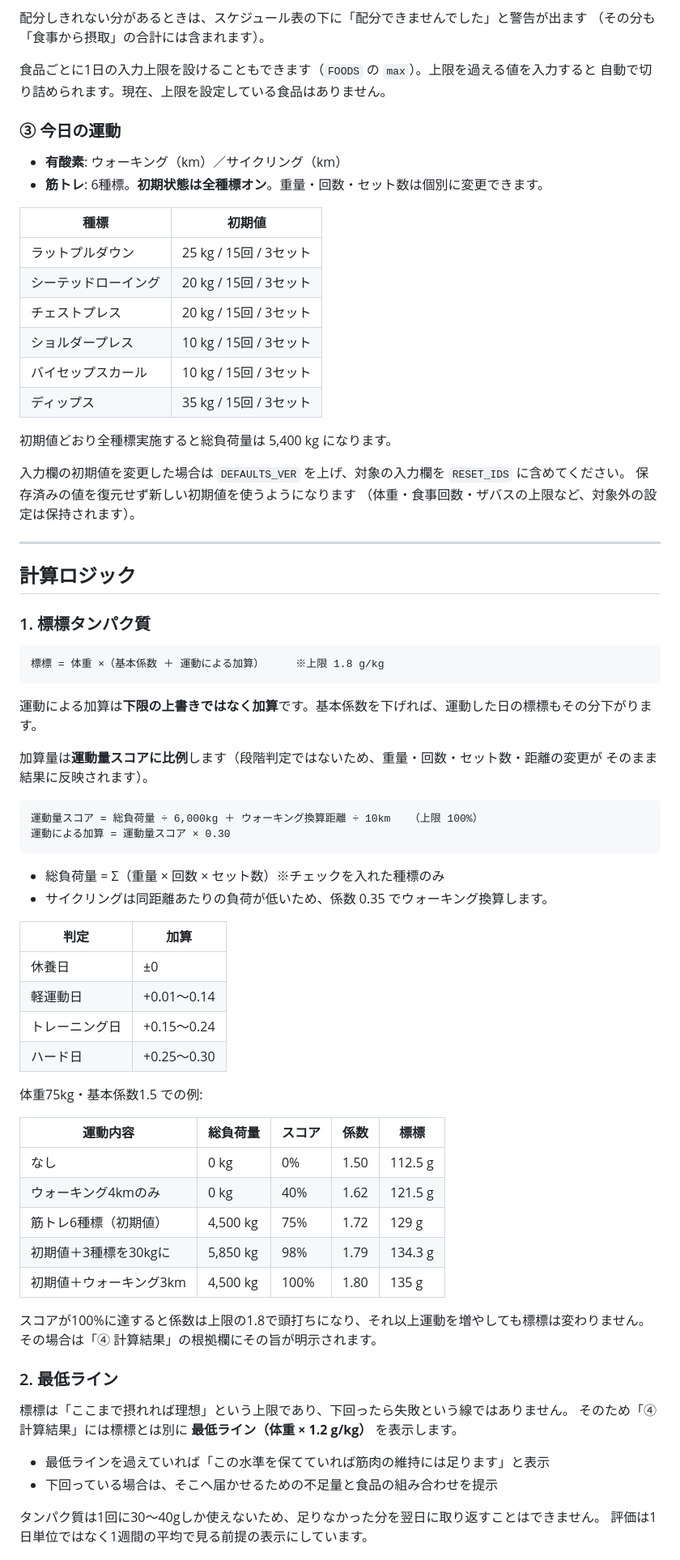
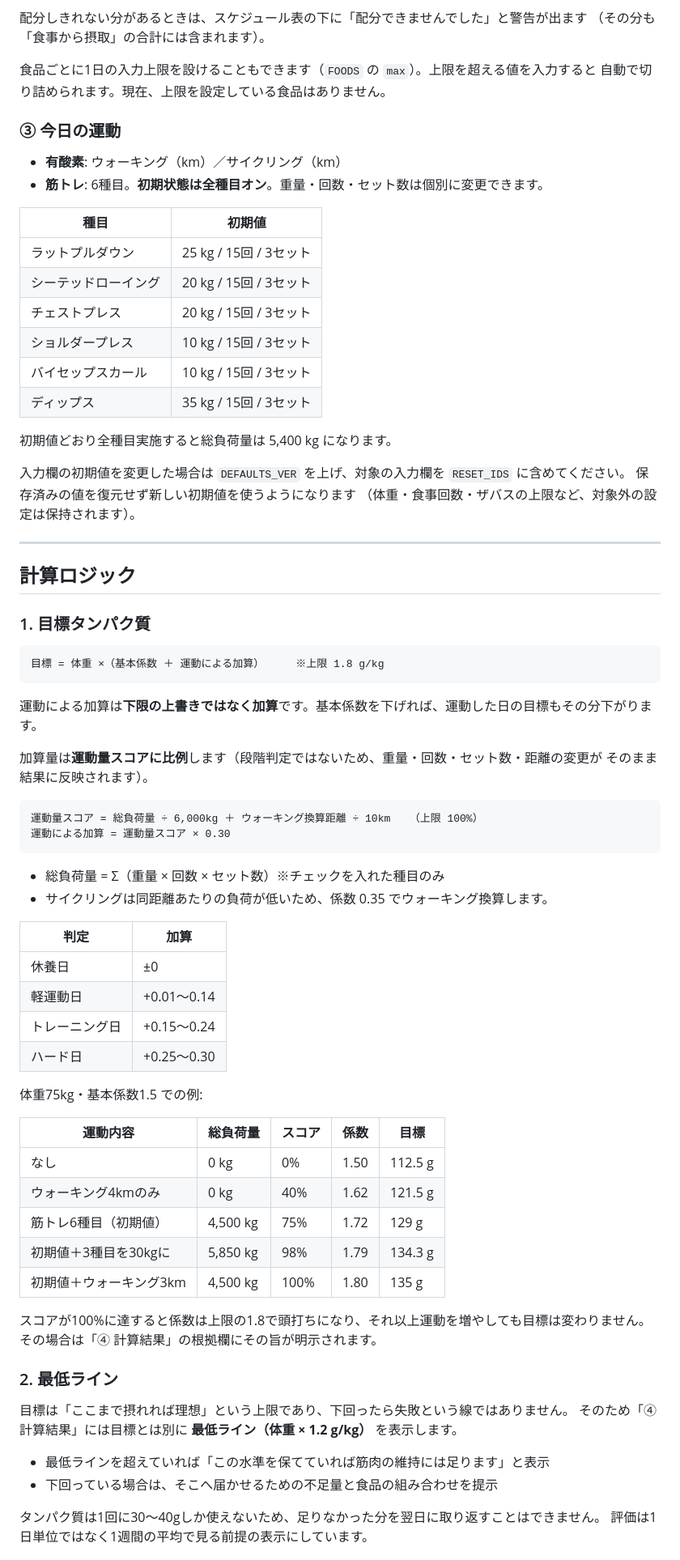
Before and after one commit to achaboo/protein-sync, a Markdown page: README.md, the part around one of its changes. Shown at 81% size. Rendered like a GitHub page.

````diff
--- a/README.md
+++ b/README.md
@@ -135,15 +135,15 @@
 配分しきれない分があるときは、スケジュール表の下に「配分できませんでした」と警告が出ます
 （その分も「食事から摂取」の合計には含まれます）。
 
-食品ごとに1日の入力上限を設けることもできます（`FOODS` の `max`）。上限を過える値を入力すると
+食品ごとに1日の入力上限を設けることもできます（`FOODS` の `max`）。上限を超える値を入力すると
 自動で切り詰められます。現在、上限を設定している食品はありません。
 
 ### ③ 今日の運動
 
 - **有酸素**: ウォーキング（km）／サイクリング（km）
-- **筋トレ**: 6種標。**初期状態は全種標オン**。重量・回数・セット数は個別に変更できます。
+- **筋トレ**: 6種目。**初期状態は全種目オン**。重量・回数・セット数は個別に変更できます。
 
-| 種標 | 初期値 |
+| 種目 | 初期値 |
 |---|---|
 | ラットプルダウン | 25 kg / 15回 / 3セット |
 | シーテッドローイング | 20 kg / 15回 / 3セット |
@@ -152,7 +152,7 @@
 | バイセップスカール | 10 kg / 15回 / 3セット |
 | ディップス | 35 kg / 15回 / 3セット |
 
-初期値どおり全種標実施すると総負荷量は 5,400 kg になります。
+初期値どおり全種目実施すると総負荷量は 5,400 kg になります。
 
 入力欄の初期値を変更した場合は `DEFAULTS_VER` を上げ、対象の入力欄を `RESET_IDS` に含めてください。
 保存済みの値を復元せず新しい初期値を使うようになります
@@ -162,13 +162,13 @@
 
 ## 計算ロジック
 
-### 1. 標標タンパク質
+### 1. 目標タンパク質
 
 ```
-標標 = 体重 ×（基本係数 ＋ 運動による加算）     ※上限 1.8 g/kg
+目標 = 体重 ×（基本係数 ＋ 運動による加算）     ※上限 1.8 g/kg
 ```
 
-運動による加算は**下限の上書きではなく加算**です。基本係数を下げれば、運動した日の標標もその分下がります。
+運動による加算は**下限の上書きではなく加算**です。基本係数を下げれば、運動した日の目標もその分下がります。
 
 加算量は**運動量スコアに比例**します（段階判定ではないため、重量・回数・セット数・距離の変更が
 そのまま結果に反映されます）。
@@ -178,7 +178,7 @@
 運動による加算 = 運動量スコア × 0.30
 ```
 
-- 総負荷量 = Σ（重量 × 回数 × セット数）※チェックを入れた種標のみ
+- 総負荷量 = Σ（重量 × 回数 × セット数）※チェックを入れた種目のみ
 - サイクリングは同距離あたりの負荷が低いため、係数 0.35 でウォーキング換算します。
 
 | 判定 | 加算 |
@@ -190,23 +190,23 @@
 
 体重75kg・基本係数1.5 での例:
 
-| 運動内容 | 総負荷量 | スコア | 係数 | 標標 |
+| 運動内容 | 総負荷量 | スコア | 係数 | 目標 |
 |---|---|---|---|---|
 | なし | 0 kg | 0% | 1.50 | 112.5 g |
 | ウォーキング4kmのみ | 0 kg | 40% | 1.62 | 121.5 g |
-| 筋トレ6種標（初期値） | 4,500 kg | 75% | 1.72 | 129 g |
-| 初期値＋3種標を30kgに | 5,850 kg | 98% | 1.79 | 134.3 g |
+| 筋トレ6種目（初期値） | 4,500 kg | 75% | 1.72 | 129 g |
+| 初期値＋3種目を30kgに | 5,850 kg | 98% | 1.79 | 134.3 g |
 | 初期値＋ウォーキング3km | 4,500 kg | 100% | 1.80 | 135 g |
 
-スコアが100%に達すると係数は上限の1.8で頭打ちになり、それ以上運動を増やしても標標は変わりません。
+スコアが100%に達すると係数は上限の1.8で頭打ちになり、それ以上運動を増やしても目標は変わりません。
 その場合は「④ 計算結果」の根拠欄にその旨が明示されます。
 
 ### 2. 最低ライン
 
-標標は「ここまで摂れれば理想」という上限であり、下回ったら失敗という線ではありません。
-そのため「④ 計算結果」には標標とは別に **最低ライン（体重 × 1.2 g/kg）** を表示します。
+目標は「ここまで摂れれば理想」という上限であり、下回ったら失敗という線ではありません。
+そのため「④ 計算結果」には目標とは別に **最低ライン（体重 × 1.2 g/kg）** を表示します。
 
-- 最低ラインを過えていれば「この水準を保てていれば筋肉の維持には足ります」と表示
+- 最低ラインを超えていれば「この水準を保てていれば筋肉の維持には足ります」と表示
 - 下回っている場合は、そこへ届かせるための不足量と食品の組み合わせを提示
 
 タンパク質は1回に30〜40gしか使えないため、足りなかった分を翌日に取り返すことはできません。
````
Also changed, not shown: other parts of README.md (+36 -34 lines).
